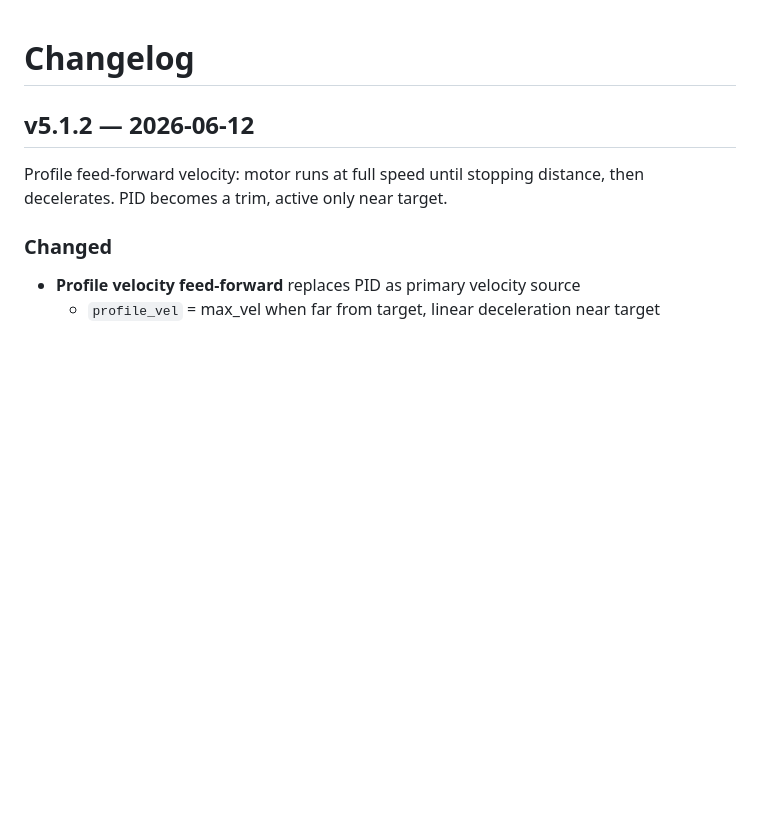
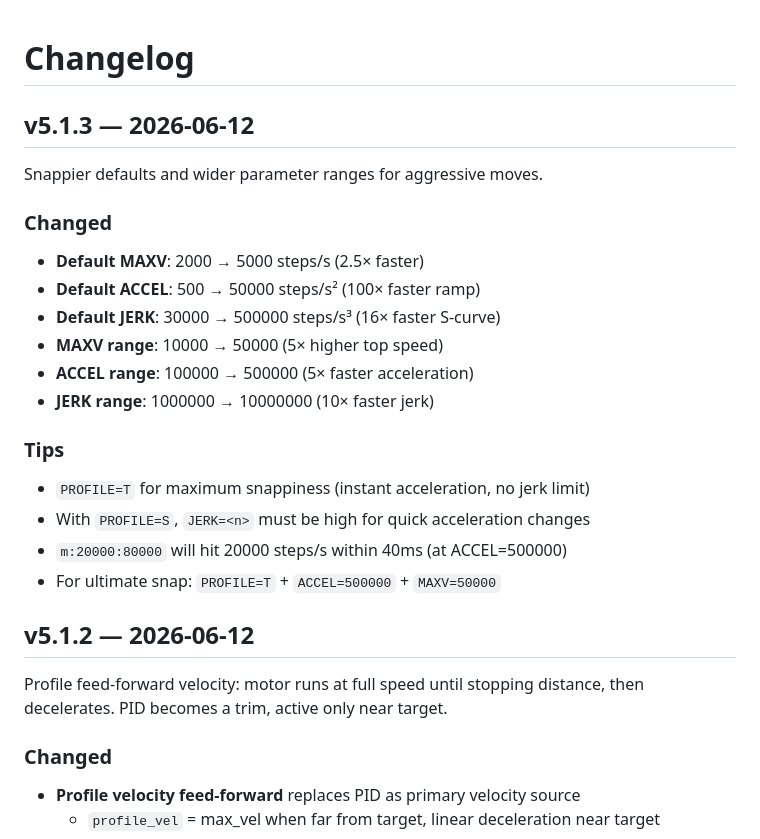
Before and after one commit to adithya-in/Stepper-Motor-shield, a Markdown page: CHANGELOG.md, the part around the change. Drawn GitHub-style; blank space fills up the shorter version.

Commit message:
v5.1.3 docs: CHANGELOG

```diff
--- a/CHANGELOG.md
+++ b/CHANGELOG.md
@@ -1,4 +1,22 @@
 # Changelog
+
+## v5.1.3 — 2026-06-12
+
+Snappier defaults and wider parameter ranges for aggressive moves.
+
+### Changed
+- **Default MAXV**: 2000 → 5000 steps/s (2.5× faster)
+- **Default ACCEL**: 500 → 50000 steps/s² (100× faster ramp)
+- **Default JERK**: 30000 → 500000 steps/s³ (16× faster S-curve)
+- **MAXV range**: 10000 → 50000 (5× higher top speed)
+- **ACCEL range**: 100000 → 500000 (5× faster acceleration)
+- **JERK range**: 1000000 → 10000000 (10× faster jerk)
+
+### Tips
+- `PROFILE=T` for maximum snappiness (instant acceleration, no jerk limit)
+- With `PROFILE=S`, `JERK=<n>` must be high for quick acceleration changes
+- `m:20000:80000` will hit 20000 steps/s within 40ms (at ACCEL=500000)
+- For ultimate snap: `PROFILE=T` + `ACCEL=500000` + `MAXV=50000`
 
 ## v5.1.2 — 2026-06-12
 
```
